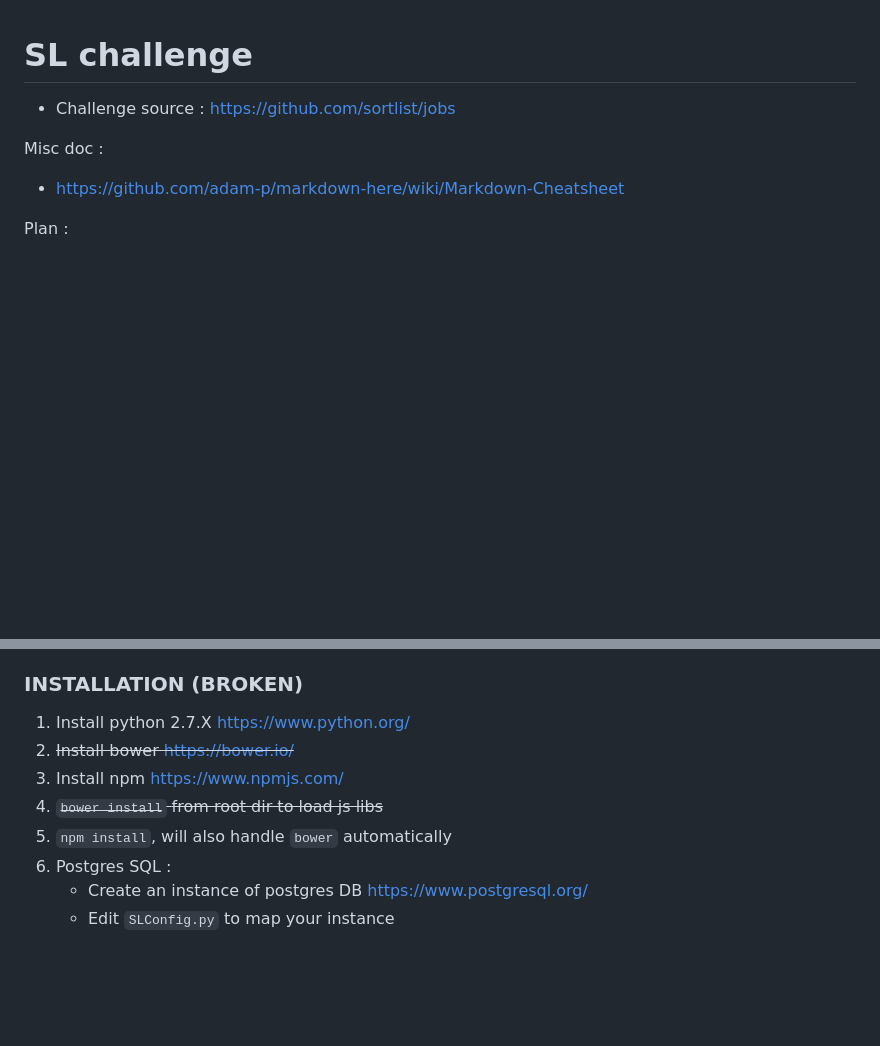
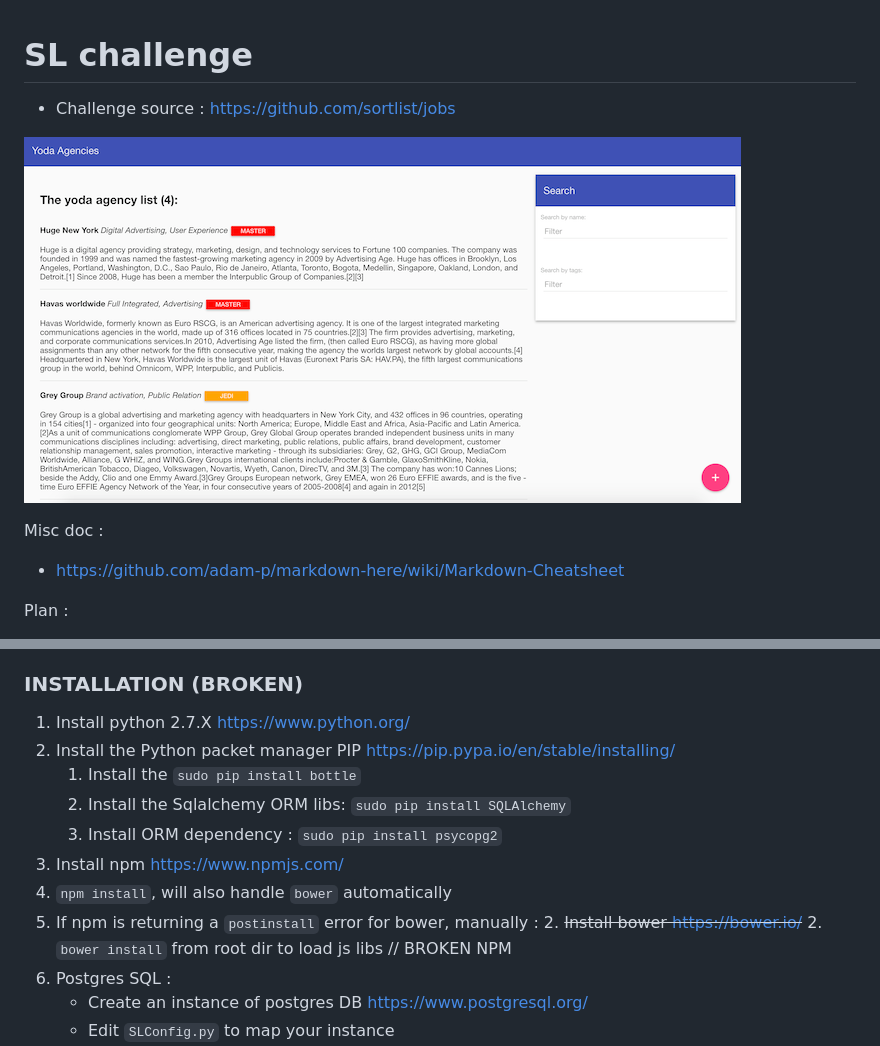
Before and after one commit to lhgustin/SL_challenge, a Markdown page: readme.md, 2 parts joined by grey strips. Drawn GitHub-style; pictures changed too: screenshot.png (added); blank space fills up the shorter version.

Commit message:
install note not fully green

```diff
--- a/readme.md
+++ b/readme.md
@@ -2,6 +2,9 @@ SL challenge
 ============
 
 * Challenge source : https://github.com/sortlist/jobs
+
+![alt text](screenshot.png  "Screenshot")
+
 
 Misc doc :
 * https://github.com/adam-p/markdown-here/wiki/Markdown-Cheatsheet
@@ -42,10 +45,15 @@ SUB-TASKS :
 
 ### INSTALLATION (BROKEN)
 1. Install python 2.7.X https://www.python.org/
-2. ~~Install bower https://bower.io/~~
+1. Install the Python packet manager PIP https://pip.pypa.io/en/stable/installing/
+    1. Install the `sudo pip install bottle`
+    1. Install the Sqlalchemy ORM libs: `sudo pip install SQLAlchemy`
+    1. Install ORM dependency : `sudo pip install psycopg2`
 2. Install npm https://www.npmjs.com/
-3. ~~`bower install` from root dir to load js libs~~
 3. `npm install`, will also handle `bower` automatically
+3. If npm is returning a `postinstall` error for bower, manually :
+    2. ~~Install bower https://bower.io/~~
+    2. `bower install` from root dir to load js libs // BROKEN NPM
 4. Postgres SQL :
     * Create an instance of postgres DB https://www.postgresql.org/
     * Edit `SLConfig.py` to map your instance
```
Also changed, not shown: screenshot_full.png (added).
